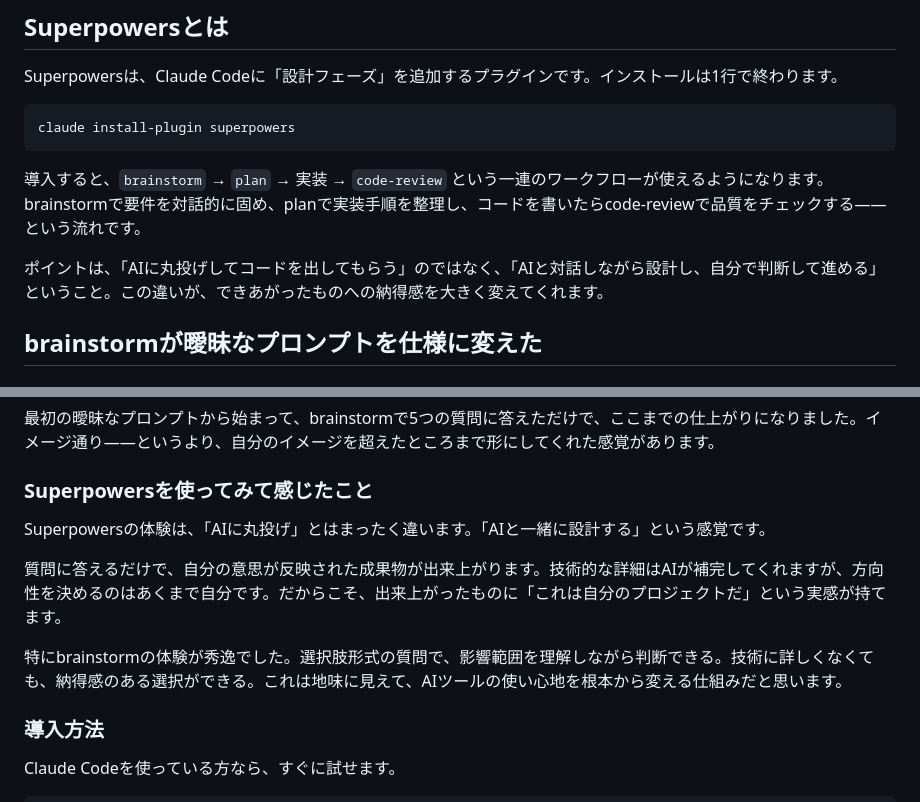
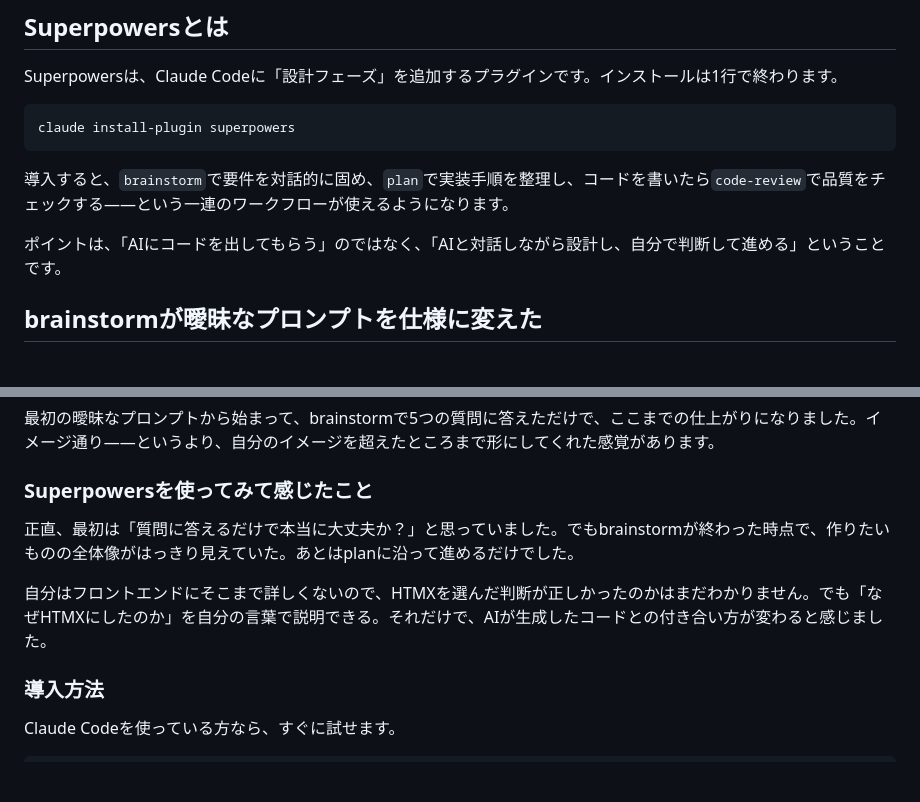
Before and after one commit to koshun225/test-superpowers-todo-app, a Markdown page: docs/article.md, 2 parts joined by grey strips. Drawn GitHub-style; blank space fills up the shorter version.

Commit message:
docs: polish article — fix redundancy and AI-like summary
- Merge redundant workflow explanation in section 2
- Reduce "納得感" repetition
- Rewrite conclusion with personal, concrete takeaway

Co-Authored-By: Claude Opus 4.6 (1M context) <noreply@anthropic.com>

````diff
--- a/docs/article.md
+++ b/docs/article.md
@@ -34,9 +34,9 @@ Superpowersは、Claude Codeに「設計フェーズ」を追加するプラグ
 claude install-plugin superpowers
 ```
 
-導入すると、`brainstorm` → `plan` → 実装 → `code-review` という一連のワークフローが使えるようになります。brainstormで要件を対話的に固め、planで実装手順を整理し、コードを書いたらcode-reviewで品質をチェックする——という流れです。
+導入すると、`brainstorm`で要件を対話的に固め、`plan`で実装手順を整理し、コードを書いたら`code-review`で品質をチェックする——という一連のワークフローが使えるようになります。
 
-ポイントは、「AIに丸投げしてコードを出してもらう」のではなく、「AIと対話しながら設計し、自分で判断して進める」ということ。この違いが、できあがったものへの納得感を大きく変えてくれます。
+ポイントは、「AIにコードを出してもらう」のではなく、「AIと対話しながら設計し、自分で判断して進める」ということです。
 
 ## brainstormが曖昧なプロンプトを仕様に変えた
 
@@ -141,11 +141,9 @@ brainstormで「何を作るか」を決め、planで「どう作るか」を整
 
 ### Superpowersを使ってみて感じたこと
 
-Superpowersの体験は、「AIに丸投げ」とはまったく違います。「AIと一緒に設計する」という感覚です。
+正直、最初は「質問に答えるだけで本当に大丈夫か？」と思っていました。でもbrainstormが終わった時点で、作りたいものの全体像がはっきり見えていた。あとはplanに沿って進めるだけでした。
 
-質問に答えるだけで、自分の意思が反映された成果物が出来上がります。技術的な詳細はAIが補完してくれますが、方向性を決めるのはあくまで自分です。だからこそ、出来上がったものに「これは自分のプロジェクトだ」という実感が持てます。
-
-特にbrainstormの体験が秀逸でした。選択肢形式の質問で、影響範囲を理解しながら判断できる。技術に詳しくなくても、納得感のある選択ができる。これは地味に見えて、AIツールの使い心地を根本から変える仕組みだと思います。
+自分はフロントエンドにそこまで詳しくないので、HTMXを選んだ判断が正しかったのかはまだわかりません。でも「なぜHTMXにしたのか」を自分の言葉で説明できる。それだけで、AIが生成したコードとの付き合い方が変わると感じました。
 
 ### 導入方法
 
````
